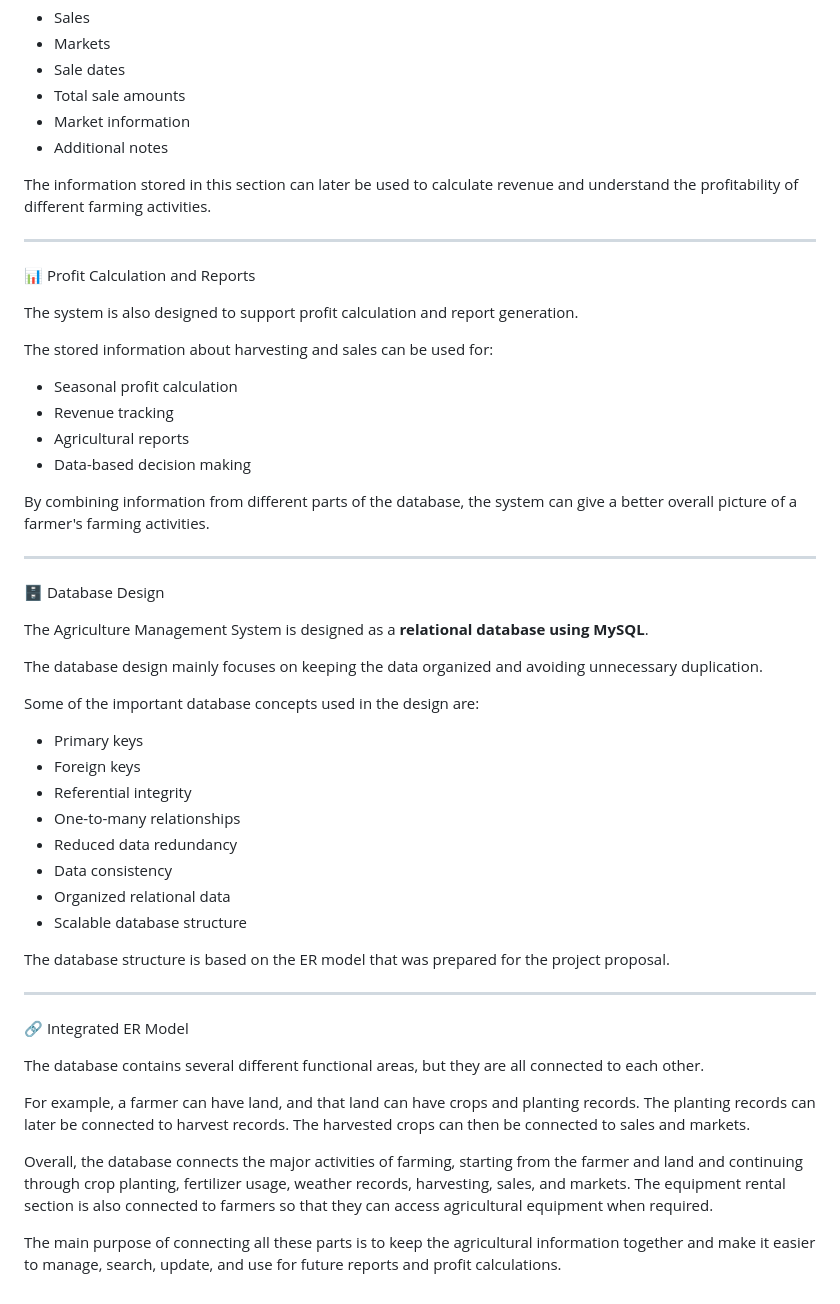
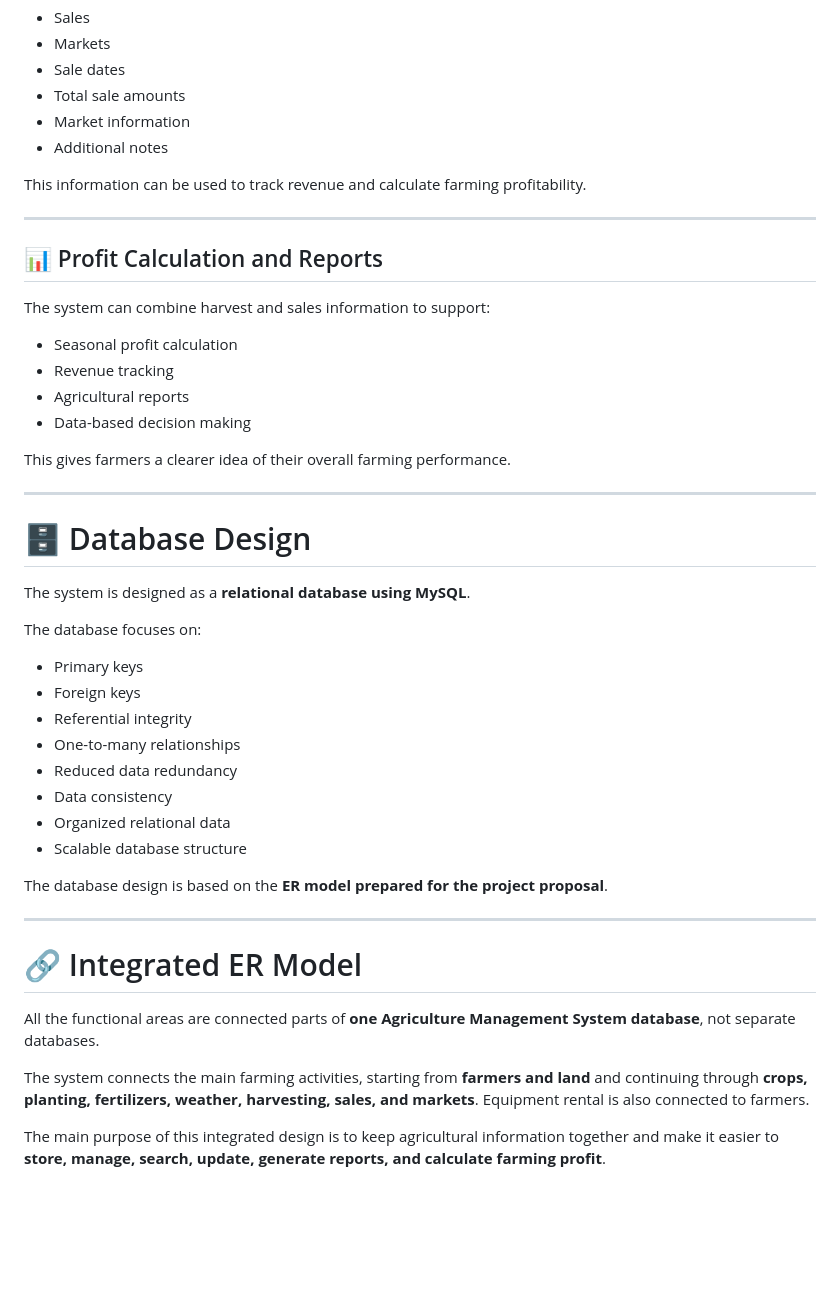
Before and after one commit to mushtavikhan/agriculture-management-system, a Markdown page: README.md, the part around one of its changes. GitHub-like rendering; blank space fills up the shorter version.

```diff
--- a/README.md
+++ b/README.md
@@ -163,32 +149,28 @@ It manages information about:
 * Market information
 * Additional notes
 
-The information stored in this section can later be used to calculate revenue and understand the profitability of different farming activities.
+This information can be used to track revenue and calculate farming profitability.
 
 ---
 
-  📊 Profit Calculation and Reports
+## 📊 Profit Calculation and Reports
 
-The system is also designed to support profit calculation and report generation.
-
-The stored information about harvesting and sales can be used for:
+The system can combine harvest and sales information to support:
 
 * Seasonal profit calculation
 * Revenue tracking
 * Agricultural reports
 * Data-based decision making
 
-By combining information from different parts of the database, the system can give a better overall picture of a farmer's farming activities.
+This gives farmers a clearer idea of their overall farming performance.
 
 ---
 
- 🗄️ Database Design
+# 🗄️ Database Design
 
-The Agriculture Management System is designed as a **relational database using MySQL**.
+The system is designed as a **relational database using MySQL**.
 
-The database design mainly focuses on keeping the data organized and avoiding unnecessary duplication.
-
-Some of the important database concepts used in the design are:
+The database focuses on:
 
 * Primary keys
 * Foreign keys
@@ -199,18 +181,14 @@ Some of the important database concepts used in the design are:
 * Organized relational data
 * Scalable database structure
 
-The database structure is based on the ER model that was prepared for the project proposal.
-
+The database design is based on the **ER model prepared for the project proposal**.
 
 ---
 
+# 🔗 Integrated ER Model
 
-🔗 Integrated ER Model
+All the functional areas are connected parts of **one Agriculture Management System database**, not separate databases.
 
-The database contains several different functional areas, but they are all connected to each other.
+The system connects the main farming activities, starting from **farmers and land** and continuing through **crops, planting, fertilizers, weather, harvesting, sales, and markets**. Equipment rental is also connected to farmers.
 
-For example, a farmer can have land, and that land can have crops and planting records. The planting records can later be connected to harvest records. The harvested crops can then be connected to sales and markets.
-
-Overall, the database connects the major activities of farming, starting from the farmer and land and continuing through crop planting, fertilizer usage, weather records, harvesting, sales, and markets. The equipment rental section is also connected to farmers so that they can access agricultural equipment when required.
-
-The main purpose of connecting all these parts is to keep the agricultural information together and make it easier to manage, search, update, and use for future reports and profit calculations.
+The main purpose of this integrated design is to keep agricultural information together and make it easier to **store, manage, search, update, generate reports, and calculate farming profit**.
```
Also changed, not shown: other parts of README.md (+59 -73 lines).
